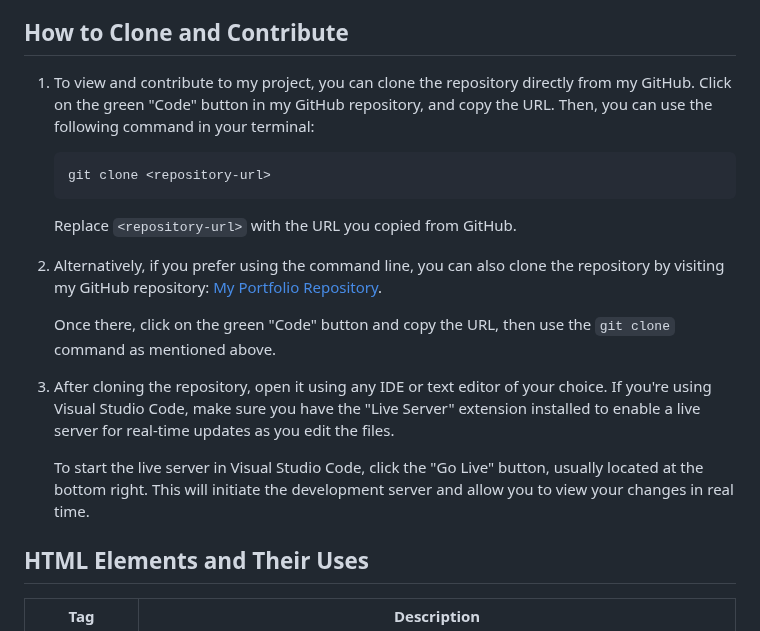
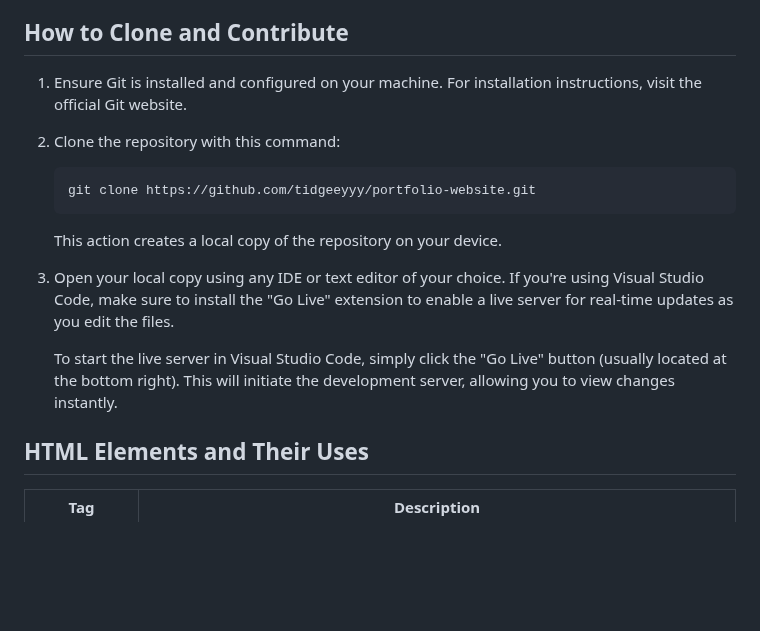
Before and after one commit to tidgeeyyy/portfolio-website, a Markdown page: README.md, the part around the change. GitHub-like rendering; blank space fills up the shorter version.

````diff
--- a/README.md
+++ b/README.md
@@ -28,23 +28,19 @@ This repository holds the source code for my Web Development Portfolio Project.
 
 ## How to Clone and Contribute
 
-1. To view and contribute to my project, you can clone the repository directly from my GitHub. Click on the green "Code" button in my GitHub repository, and copy the URL. Then, you can use the following command in your terminal:
+1. Ensure Git is installed and configured on your machine. For installation instructions, visit the official Git website.
+
+2. Clone the repository with this command:
 
     ```bash
-    git clone <repository-url>
+    git clone https://github.com/tidgeeyyy/portfolio-website.git
     ```
 
-    Replace `<repository-url>` with the URL you copied from GitHub.
+    This action creates a local copy of the repository on your device.
 
-2. Alternatively, if you prefer using the command line, you can also clone the repository by visiting my GitHub repository: [My Portfolio Repository](https://github.com/tidgeeyyy/portfolio-website).
+3. Open your local copy using any IDE or text editor of your choice. If you're using Visual Studio Code, make sure to install the "Go Live" extension to enable a live server for real-time updates as you edit the files.
 
-    Once there, click on the green "Code" button and copy the URL, then use the `git clone` command as mentioned above.
-
-3. After cloning the repository, open it using any IDE or text editor of your choice. If you're using Visual Studio Code, make sure you have the "Live Server" extension installed to enable a live server for real-time updates as you edit the files.
-
-    To start the live server in Visual Studio Code, click the "Go Live" button, usually located at the bottom right. This will initiate the development server and allow you to view your changes in real time.
-
-
+    To start the live server in Visual Studio Code, simply click the "Go Live" button (usually located at the bottom right). This will initiate the development server, allowing you to view changes instantly.
 
 ## HTML Elements and Their Uses
 
````
